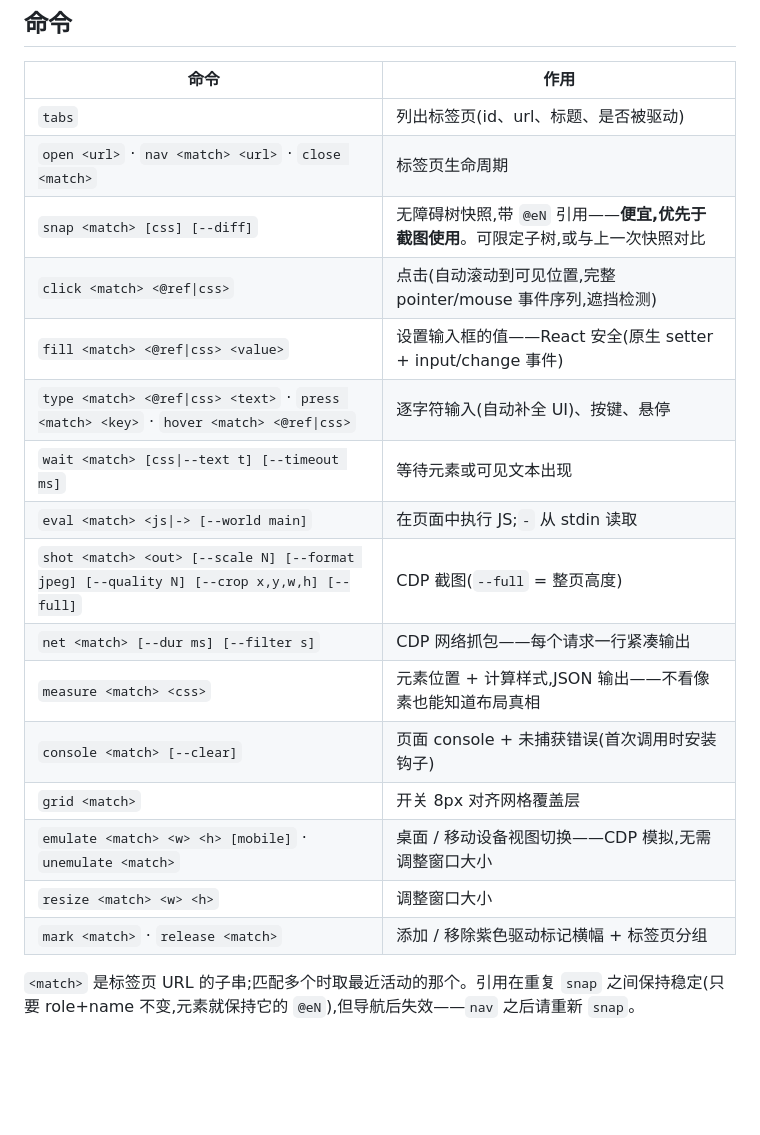
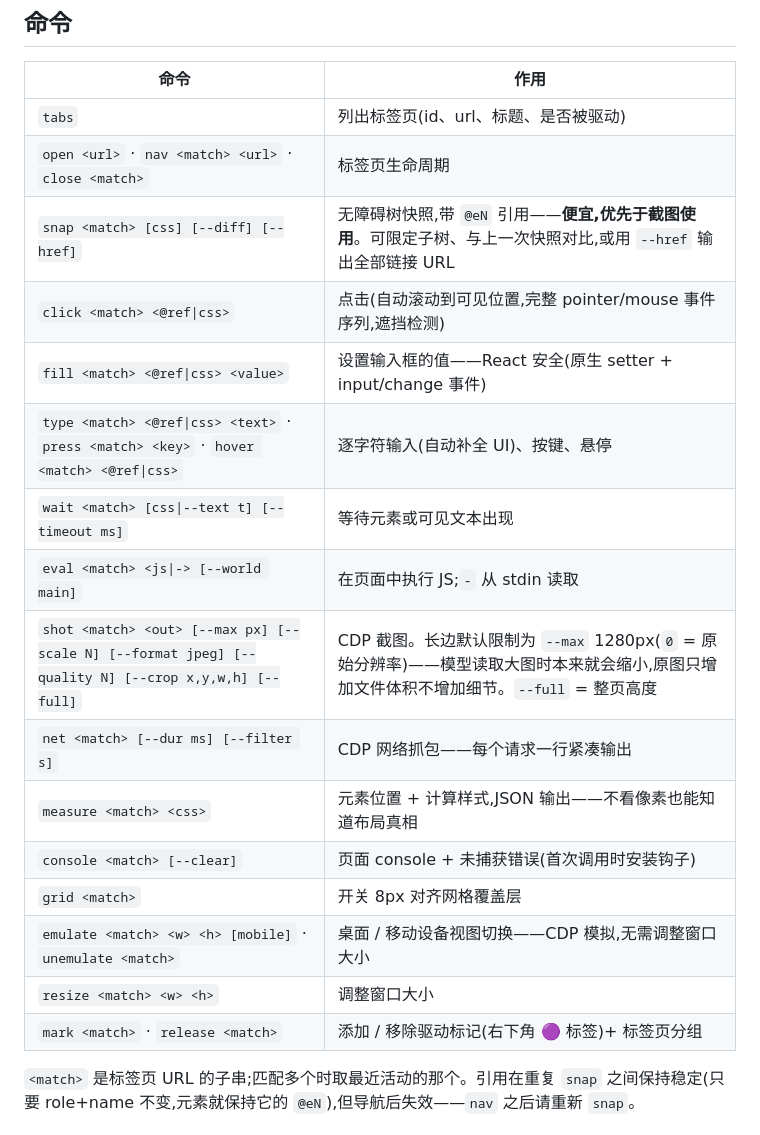
Before and after one commit to siropkin/chrome-bridge, a Markdown page: README.zh-CN.md, the part around one of its changes. Drawn GitHub-style; blank space fills up the shorter version.

```diff
--- a/README.zh-CN.md
+++ b/README.zh-CN.md
@@ -82,20 +84,20 @@ HTTP API 只有一个端点:`POST /cmd`,Body 如 `{"type": "snap", "urlMatch": "
 |---|---|
 | `tabs` | 列出标签页(id、url、标题、是否被驱动) |
 | `open <url>` · `nav <match> <url>` · `close <match>` | 标签页生命周期 |
-| `snap <match> [css] [--diff]` | 无障碍树快照,带 `@eN` 引用——**便宜,优先于截图使用**。可限定子树,或与上一次快照对比 |
+| `snap <match> [css] [--diff] [--href]` | 无障碍树快照,带 `@eN` 引用——**便宜,优先于截图使用**。可限定子树、与上一次快照对比,或用 `--href` 输出全部链接 URL |
 | `click <match> <@ref\|css>` | 点击(自动滚动到可见位置,完整 pointer/mouse 事件序列,遮挡检测) |
 | `fill <match> <@ref\|css> <value>` | 设置输入框的值——React 安全(原生 setter + input/change 事件) |
 | `type <match> <@ref\|css> <text>` · `press <match> <key>` · `hover <match> <@ref\|css>` | 逐字符输入(自动补全 UI)、按键、悬停 |
 | `wait <match> [css\|--text t] [--timeout ms]` | 等待元素或可见文本出现 |
 | `eval <match> <js\|-> [--world main]` | 在页面中执行 JS;`-` 从 stdin 读取 |
-| `shot <match> <out> [--scale N] [--format jpeg] [--quality N] [--crop x,y,w,h] [--full]` | CDP 截图(`--full` = 整页高度) |
+| `shot <match> <out> [--max px] [--scale N] [--format jpeg] [--quality N] [--crop x,y,w,h] [--full]` | CDP 截图。长边默认限制为 `--max` 1280px(`0` = 原始分辨率)——模型读取大图时本来就会缩小,原图只增加文件体积不增加细节。`--full` = 整页高度 |
 | `net <match> [--dur ms] [--filter s]` | CDP 网络抓包——每个请求一行紧凑输出 |
 | `measure <match> <css>` | 元素位置 + 计算样式,JSON 输出——不看像素也能知道布局真相 |
 | `console <match> [--clear]` | 页面 console + 未捕获错误(首次调用时安装钩子) |
 | `grid <match>` | 开关 8px 对齐网格覆盖层 |
 | `emulate <match> <w> <h> [mobile]` · `unemulate <match>` | 桌面 / 移动设备视图切换——CDP 模拟,无需调整窗口大小 |
 | `resize <match> <w> <h>` | 调整窗口大小 |
-| `mark <match>` · `release <match>` | 添加 / 移除紫色驱动标记横幅 + 标签页分组 |
+| `mark <match>` · `release <match>` | 添加 / 移除驱动标记(右下角 🟣 标签)+ 标签页分组 |
 
 `<match>` 是标签页 URL 的子串;匹配多个时取最近活动的那个。引用在重复 `snap` 之间保持稳定(只要 role+name 不变,元素就保持它的 `@eN`),但导航后失效——`nav` 之后请重新 `snap`。
 
```
Also changed, not shown: other parts of README.zh-CN.md (+11 -9 lines), AGENTS.md (+10 -7 lines), README.md (+13 -11 lines), docs/banner.png, docs/grid.png, docs/mobile.png, docs/social.png, 4 other files.
